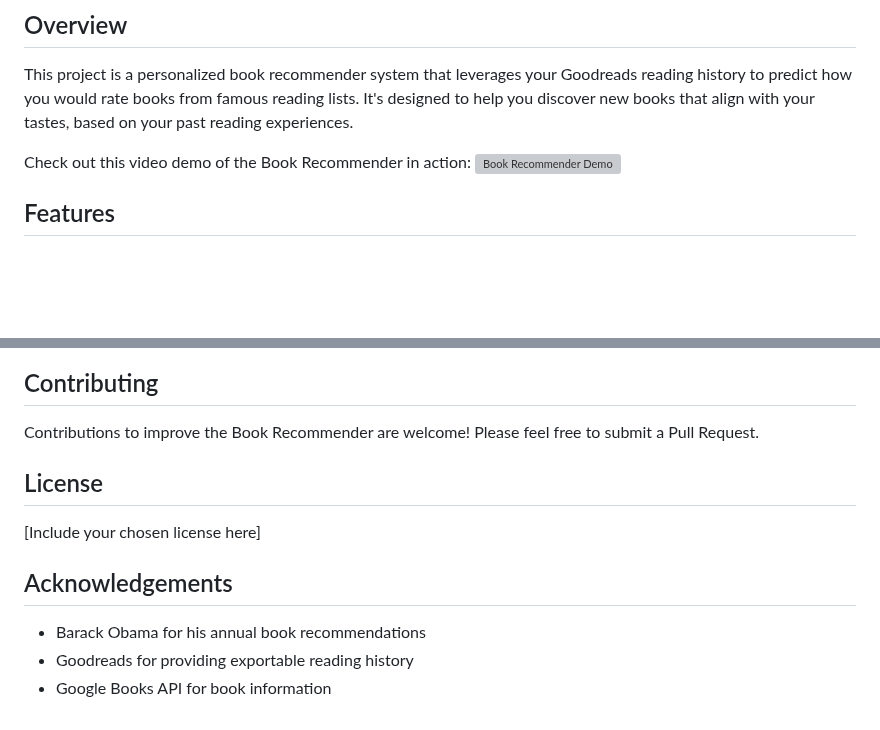
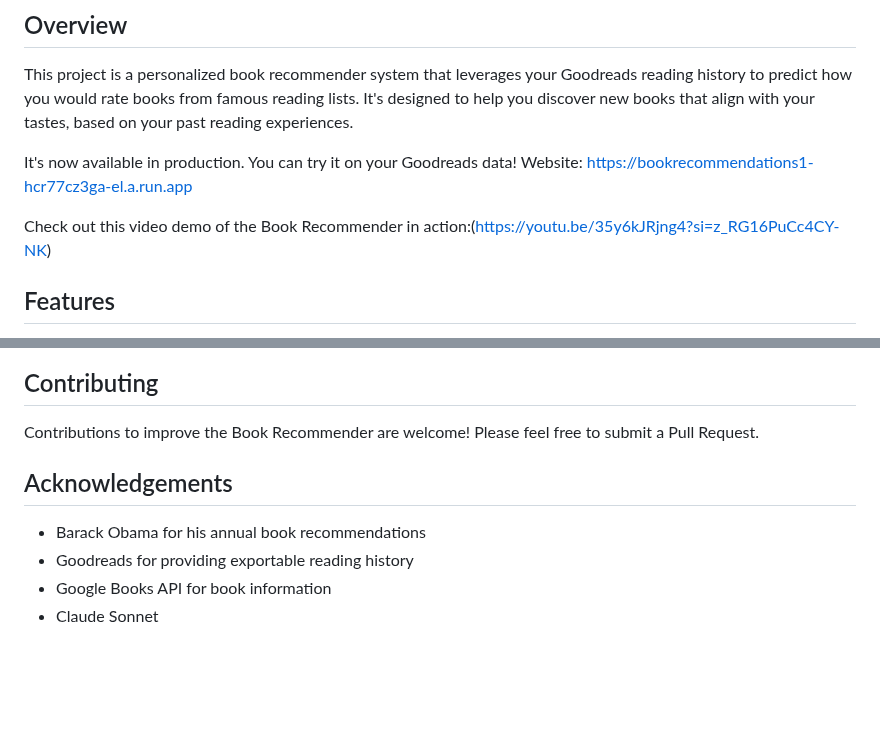
Before and after one commit to shubham13596/Your-BookDNA, a Markdown page: README.md, 2 parts joined by grey strips. GitHub-like rendering; blank space fills up the shorter version; grey boxes are pictures that could not be loaded.

Commit message:
Update README.md
Added url of the deployed version

```diff
--- a/README.md
+++ b/README.md
@@ -4,8 +4,10 @@
 
 This project is a personalized book recommender system that leverages your Goodreads reading history to predict how you would rate books from famous reading lists. It's designed to help you discover new books that align with your tastes, based on your past reading experiences.
 
-Check out this video demo of the Book Recommender in action:
-[![Book Recommender Demo](https://img.youtube.com/vi/YOUR_VIDEO_ID/0.jpg)](https://youtu.be/35y6kJRjng4?si=z_RG16PuCc4CY-NK)
+It's now available in production. You can try it on your Goodreads data!
+Website: https://bookrecommendations1-hcr77cz3ga-el.a.run.app
+
+Check out this video demo of the Book Recommender in action:(https://youtu.be/35y6kJRjng4?si=z_RG16PuCc4CY-NK)
 
 ## Features
 
@@ -72,12 +74,10 @@ Check out this video demo of the Book Recommender in action:
 
 Contributions to improve the Book Recommender are welcome! Please feel free to submit a Pull Request.
 
-## License
-
-[Include your chosen license here]
 
 ## Acknowledgements
 
 - Barack Obama for his annual book recommendations
 - Goodreads for providing exportable reading history
 - Google Books API for book information
+- Claude Sonnet
```
